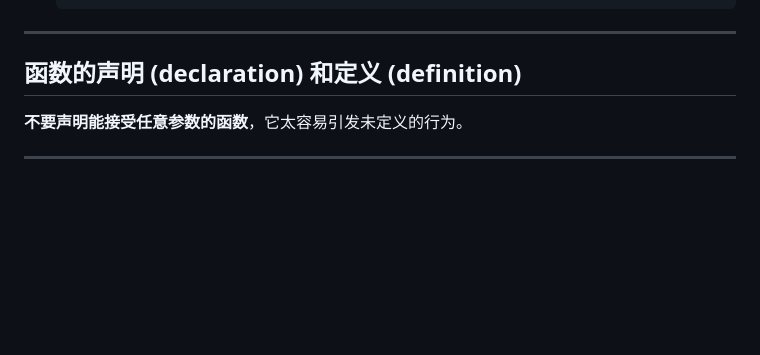
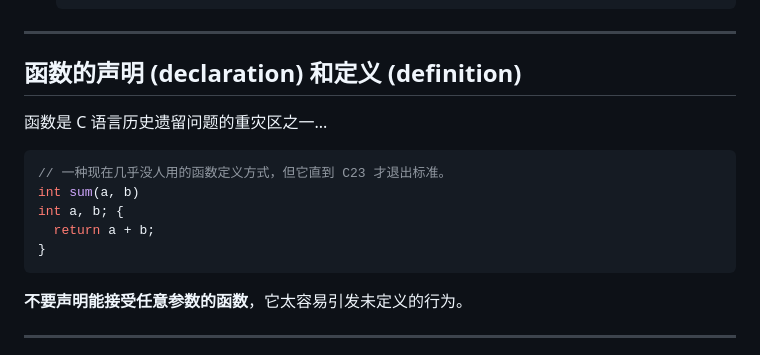
Before and after one commit to GKxxUCAS/CS100-recitations-spring2023, a Markdown page: r3/r3.md, the part around the change printed below. GitHub-like rendering; blank space fills up the shorter version.

````diff
--- a/r3/r3.md
+++ b/r3/r3.md
@@ -439,6 +439,16 @@ warning: implicit declaration of function ‘some_undeclared_func_name’
 
 ## 函数的声明 (declaration) 和定义 (definition)
 
+函数是 C 语言历史遗留问题的重灾区之一...
+
+```c
+// 一种现在几乎没人用的函数定义方式，但它直到 C23 才退出标准。
+int sum(a, b)
+int a, b; {
+  return a + b;
+}
+```
+
 **不要声明能接受任意参数的函数**，它太容易引发未定义的行为。
 
 ---
````
Also changed, not shown: other parts of r3/r3.md (+153 -0 lines), r3/img/ptradd.png (added), 1 other file.
